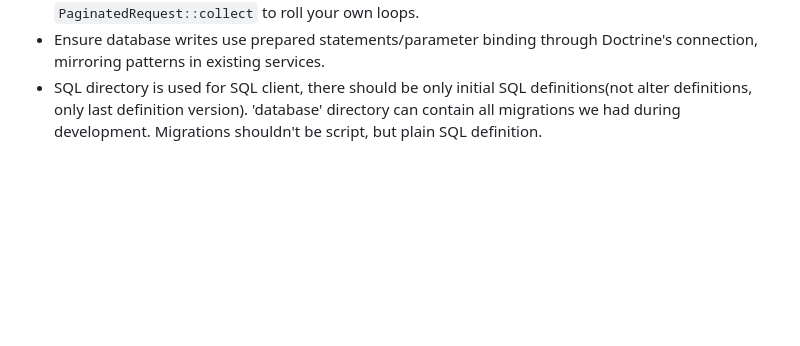
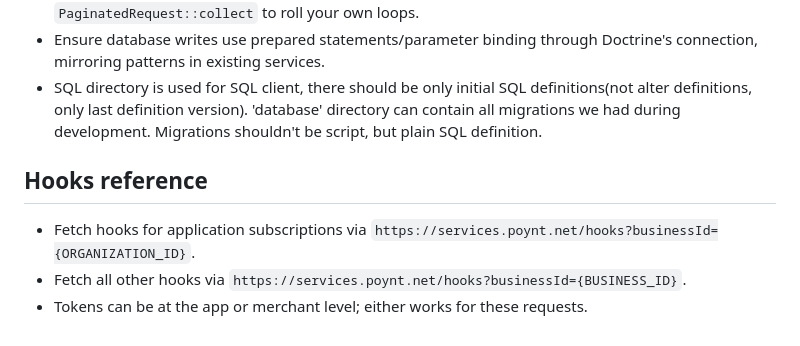
Before and after one commit to qualia-user/Poynt, a Markdown page: AGENTS.md, the part around the change. Rendered like a GitHub page; blank space fills up the shorter version.

Commit message:
Add hooks reference details to AGENTS

```diff
--- a/AGENTS.md
+++ b/AGENTS.md
@@ -28,3 +28,8 @@
 - Be mindful of pagination helpers when dealing with list endpoints; prefer `PaginatedRequest::collect` to roll your own loops.
 - Ensure database writes use prepared statements/parameter binding through Doctrine's connection, mirroring patterns in existing services.
 - SQL directory is used for SQL client, there should be only initial SQL definitions(not alter definitions, only last definition version). 'database' directory can contain all migrations we had during development. Migrations shouldn't be script, but plain SQL definition.
+
+## Hooks reference
+- Fetch hooks for application subscriptions via `https://services.poynt.net/hooks?businessId={ORGANIZATION_ID}`.
+- Fetch all other hooks via `https://services.poynt.net/hooks?businessId={BUSINESS_ID}`.
+- Tokens can be at the app or merchant level; either works for these requests.
```
